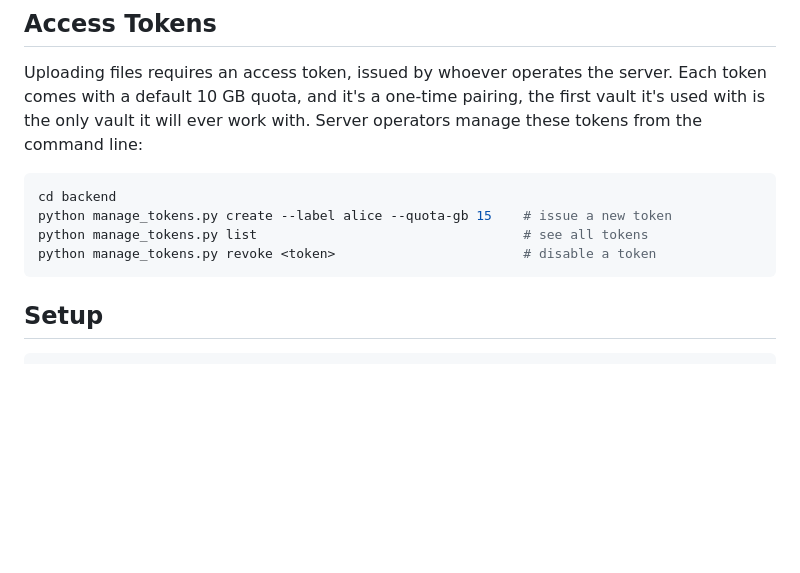
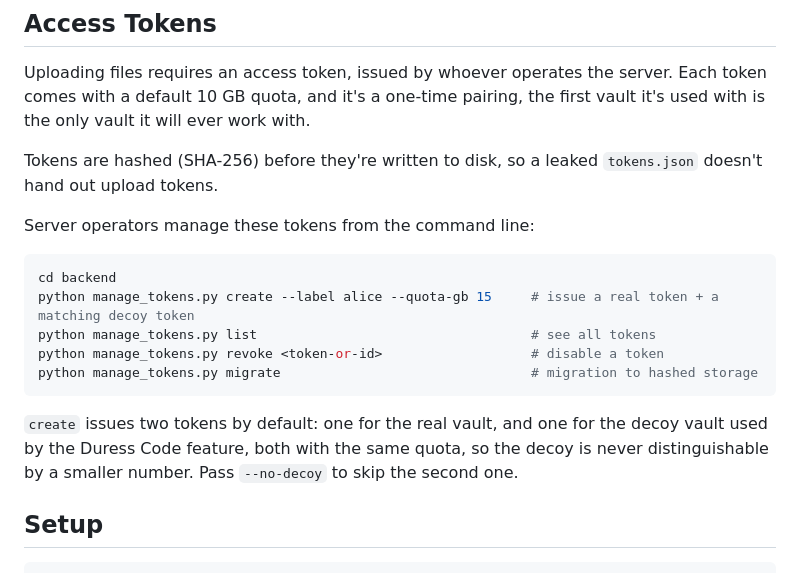
Before and after one commit to umutcamliyurt/Lethean, a Markdown page: README.md, the part around the change. Drawn GitHub-style; blank space fills up the shorter version.

````diff
--- a/README.md
+++ b/README.md
@@ -54,14 +54,20 @@ This also means an observer can't even confirm that a duress code exists for a g
 ## Access Tokens
 
 Uploading files requires an access token, issued by whoever operates the server. Each token comes with a default 10 GB quota, and it's a one-time pairing, the first vault it's used with is the only vault it will ever work with.
+
+Tokens are hashed (SHA-256) before they're written to disk, so a leaked `tokens.json` doesn't hand out upload tokens.
+
 Server operators manage these tokens from the command line:
 
 ```bash
 cd backend
-python manage_tokens.py create --label alice --quota-gb 15    # issue a new token
-python manage_tokens.py list                                  # see all tokens
-python manage_tokens.py revoke <token>                        # disable a token
+python manage_tokens.py create --label alice --quota-gb 15     # issue a real token + a matching decoy token
+python manage_tokens.py list                                   # see all tokens
+python manage_tokens.py revoke <token-or-id>                   # disable a token
+python manage_tokens.py migrate                                # migration to hashed storage
 ```
+
+`create` issues two tokens by default: one for the real vault, and one for the decoy vault used by the Duress Code feature, both with the same quota, so the decoy is never distinguishable by a smaller number. Pass `--no-decoy` to skip the second one.
 
 ## Setup
 
````
